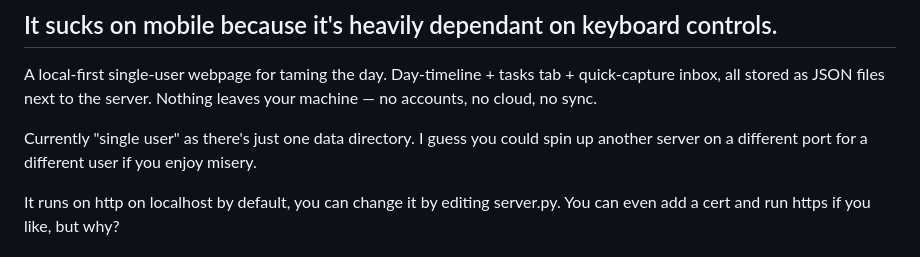
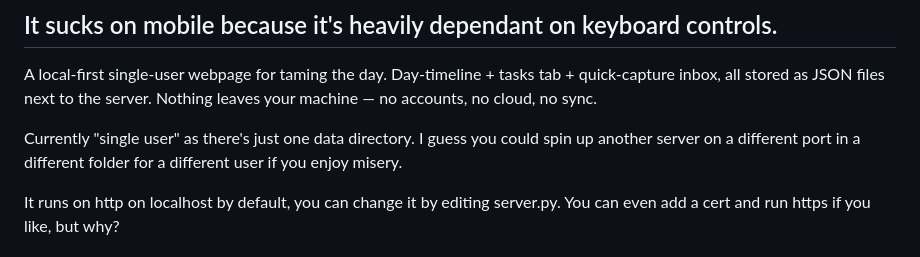
Before and after one commit to lrwrp/Brain-Crutch, a Markdown page: README.md, the part around the change. Rendered like a GitHub page.

Commit message:
Update README for multi-user server instructions
Clarify instructions for running multiple servers for different users.

```diff
--- a/README.md
+++ b/README.md
@@ -12,8 +12,8 @@ tasks tab + quick-capture inbox, all stored as JSON files next to the
 server. Nothing leaves your machine — no accounts, no cloud, no sync.
 
 Currently "single user" as there's just one data directory.  I guess you
-could spin up another server on a different port for a different user
-if you enjoy misery.
+could spin up another server on a different port in a different folder
+for a different user if you enjoy misery.
 
 It runs on http on localhost by default, you can change it by editing server.py.
 You can even add a cert and run https if you like, but why?
```
